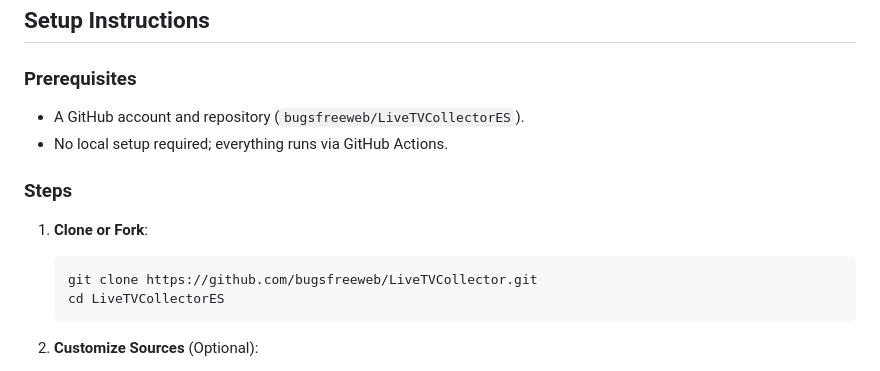
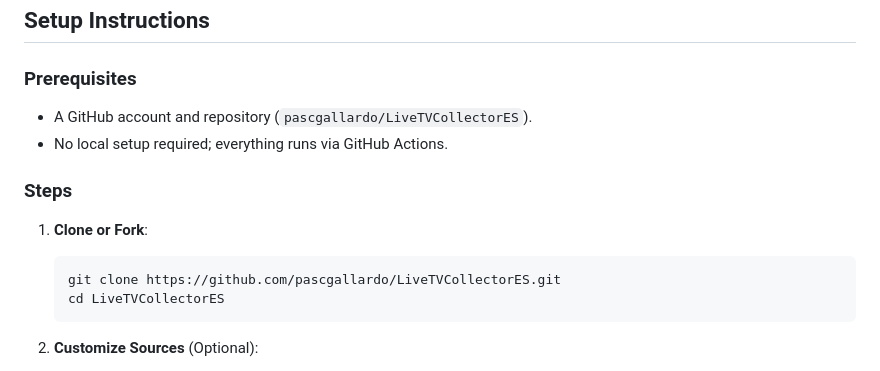
Before and after one commit to pascgallardo/LiveTVCollectorES, a Markdown page: README.md, the part around the change. GitHub-like rendering.

Commit message:
Update repository references in README.md

````diff
--- a/README.md
+++ b/README.md
@@ -91,13 +91,13 @@ Custom JSON list without extension:
 ## Setup Instructions
 
 ### Prerequisites
-- A GitHub account and repository (`bugsfreeweb/LiveTVCollectorES`).
+- A GitHub account and repository (`pascgallardo/LiveTVCollectorES`).
 - No local setup required; everything runs via GitHub Actions.
 
 ### Steps
 1. **Clone or Fork**:
    ```bash
-   git clone https://github.com/bugsfreeweb/LiveTVCollector.git
+   git clone https://github.com/pascgallardo/LiveTVCollectorES.git
    cd LiveTVCollectorES
    ```
 
````
